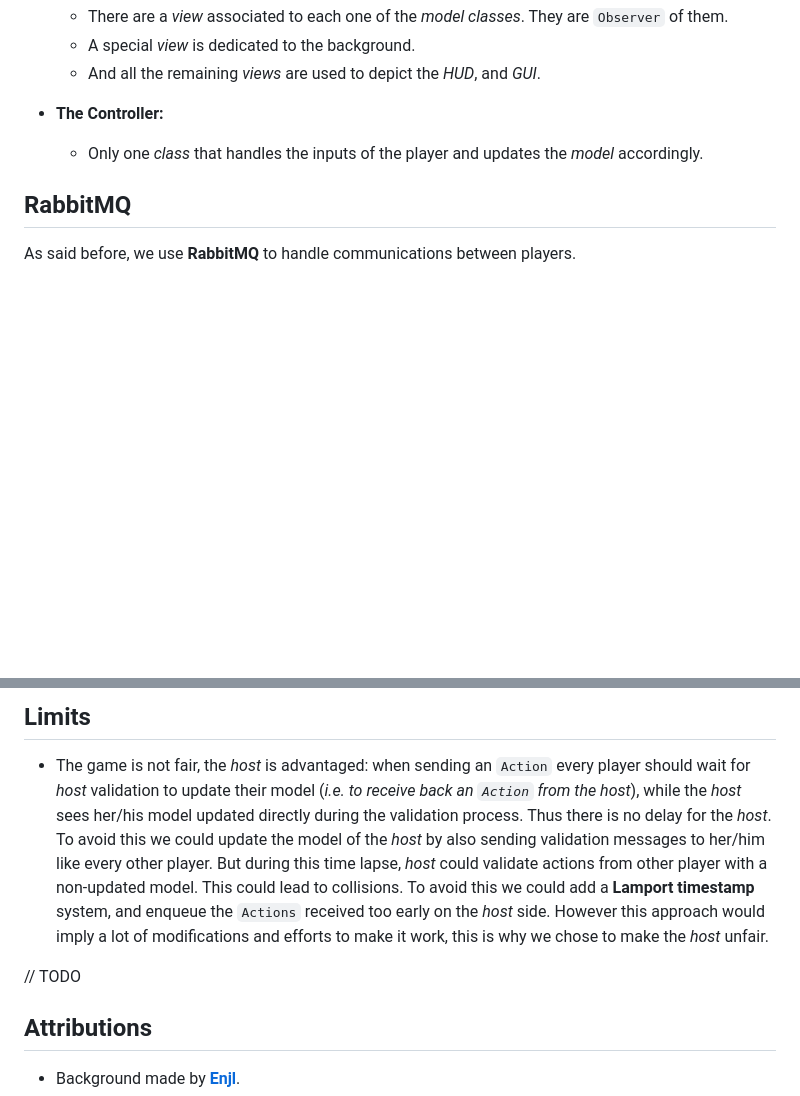
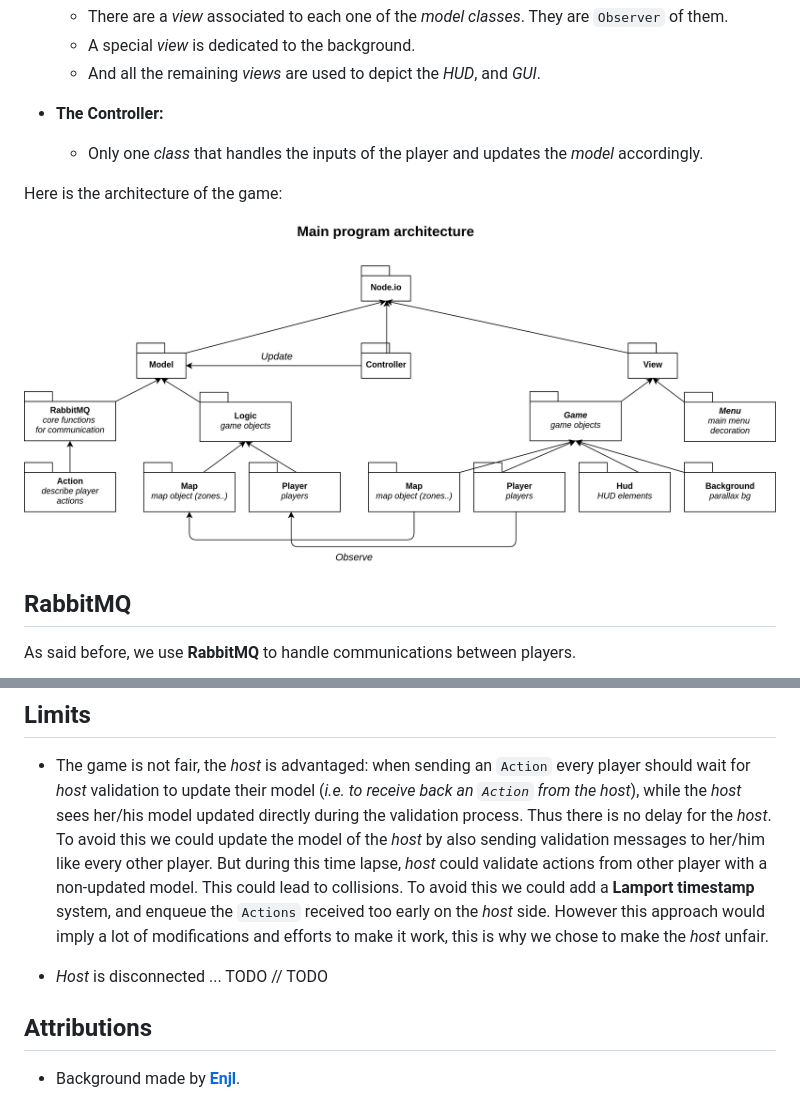
Before and after one commit to EAGEA/Node.io, a Markdown page: README.md, 2 parts joined by grey strips. Rendered like a GitHub page; pictures changed too: core/assets/misc/prog_arch.png (added); blank space fills up the shorter version.

Commit message:
Added diagram to README.md.

```diff
--- a/README.md
+++ b/README.md
@@ -60,6 +60,13 @@ Our game is implemented using the **Model View Controller** pattern. To achieve
 
     * Only one _class_ that handles the inputs of the player and updates the _model_ accordingly.
 
+Here is the architecture of the game:
+
+<p align="center">
+	<img src="core/assets/misc/prog_arch.png" width="100%">
+	<br>
+</p>
+
 ## RabbitMQ
 
 As said before, we use **RabbitMQ** to handle communications between players.
@@ -85,6 +95,7 @@ Here is the complete architecture:
   However this approach would imply a lot of modifications and efforts to make it work, this is why
   we chose to make the _host_ unfair.
 
+* _Host_ is disconnected ... TODO
 // TODO
 
 ## Attributions
```
Also changed, not shown: other parts of README.md (+4 -1 lines), 3 other files.
